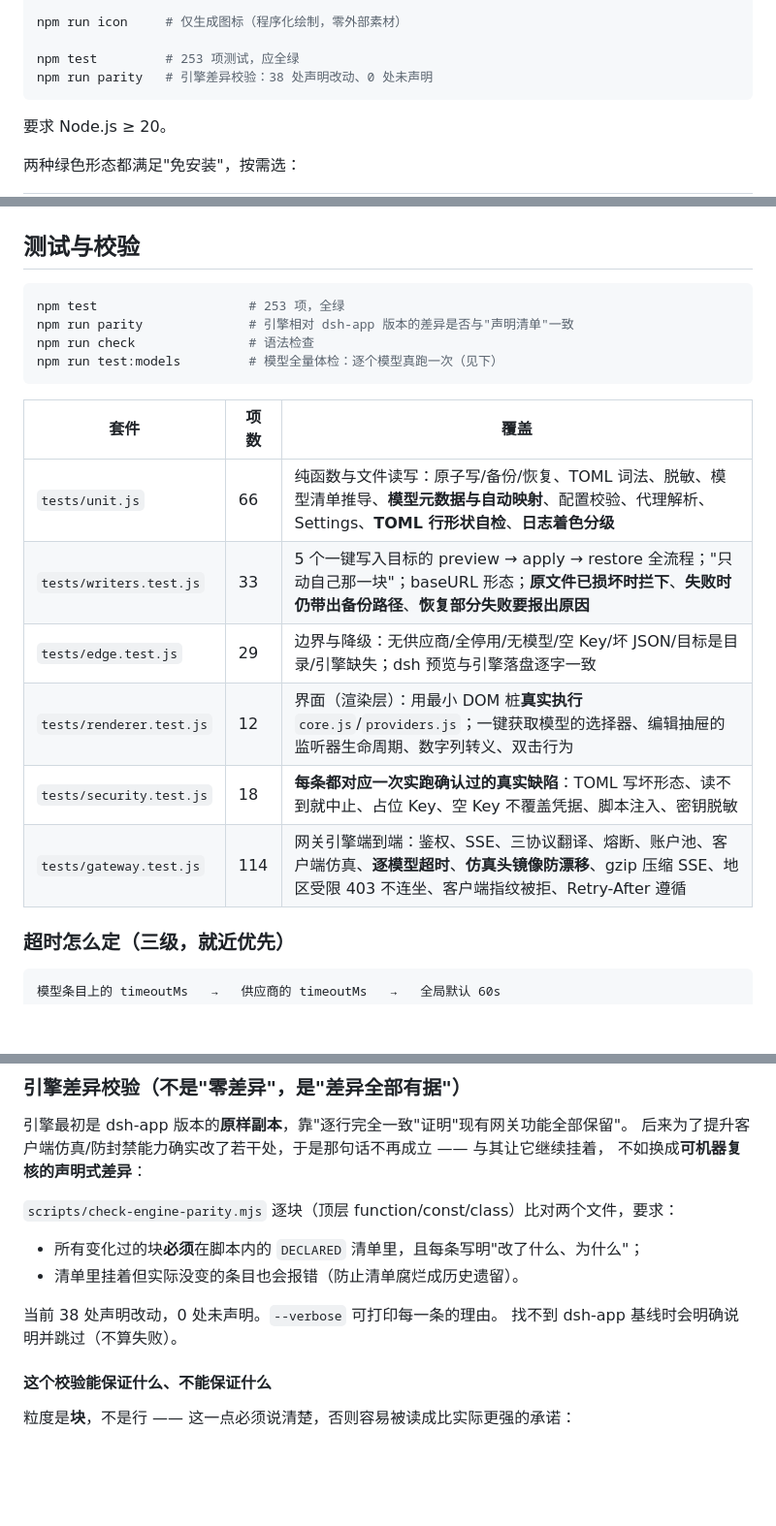
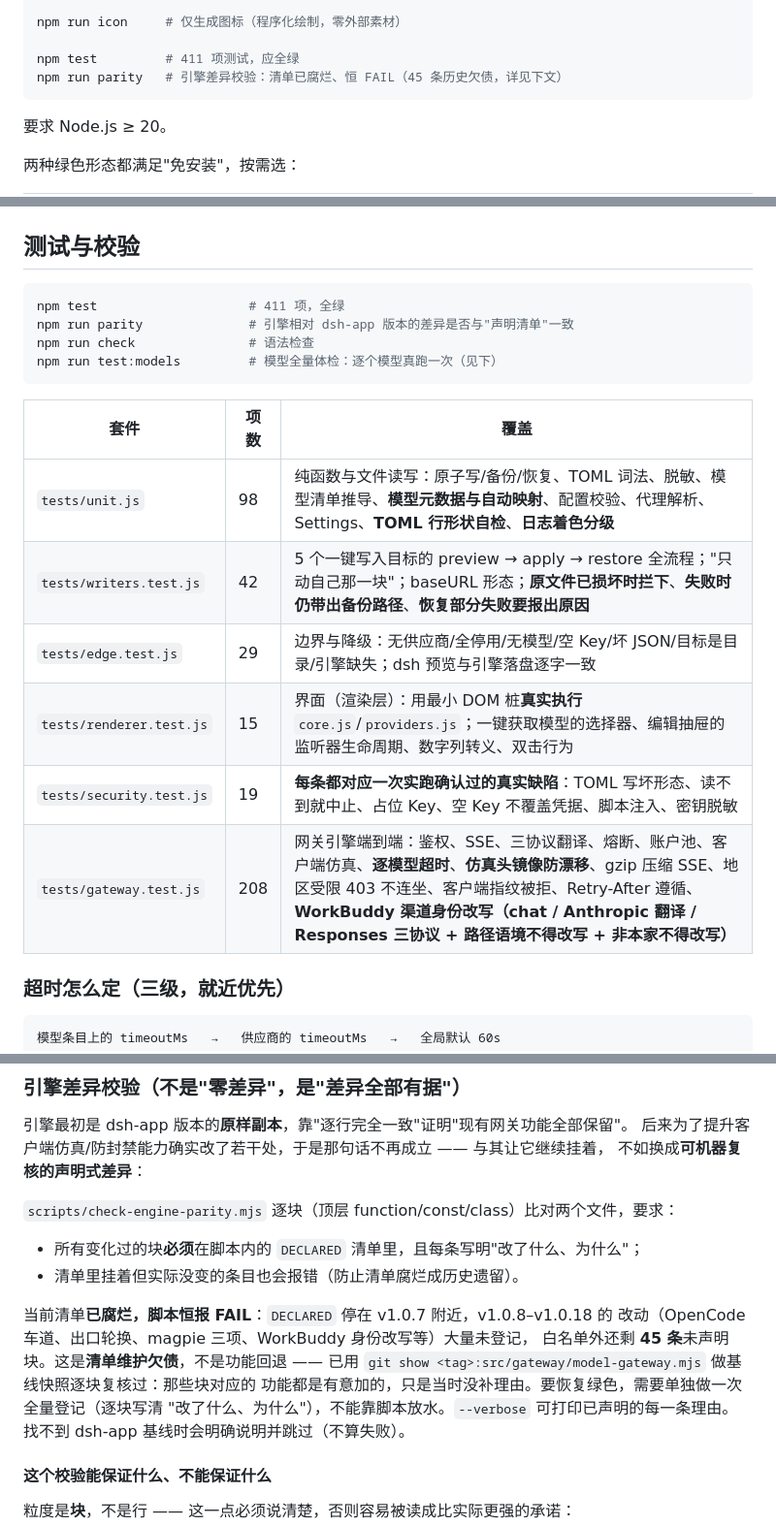
Before and after one commit to xuxue04403/llm-gateway, a Markdown page: README.md, 3 parts joined by grey strips. Shown at 97% size. GitHub-like rendering; blank space fills up the shorter version.

Commit message:
docs(readme): 订正过期数字 —— 测试 411 项、各套件项数、parity 恒 FAIL 的如实说明

````diff
--- a/README.md
+++ b/README.md
@@ -64,8 +64,8 @@ npm run portable
 
 npm run icon     # 仅生成图标（程序化绘制，零外部素材）
 
-npm test         # 253 项测试，应全绿
-npm run parity   # 引擎差异校验：38 处声明改动、0 处未声明
+npm test         # 411 项测试，应全绿
+npm run parity   # 引擎差异校验：清单已腐烂、恒 FAIL（45 条历史欠债，详见下文）
 ```
 
 要求 Node.js ≥ 20。
@@ -170,7 +170,7 @@ npm run parity   # 引擎差异校验：38 处声明改动、0 处未声明
 ## 测试与校验
 
 ```powershell
-npm test                    # 253 项，全绿
+npm test                    # 411 项，全绿
 npm run parity              # 引擎相对 dsh-app 版本的差异是否与"声明清单"一致
 npm run check               # 语法检查
 npm run test:models         # 模型全量体检：逐个模型真跑一次（见下）
@@ -178,12 +178,12 @@ npm run test:models         # 模型全量体检：逐个模型真跑一次（
 
 | 套件 | 项数 | 覆盖 |
 |---|---|---|
-| `tests/unit.js` | 66 | 纯函数与文件读写：原子写/备份/恢复、TOML 词法、脱敏、模型清单推导、**模型元数据与自动映射**、配置校验、代理解析、Settings、**TOML 行形状自检**、**日志着色分级** |
-| `tests/writers.test.js` | 33 | 5 个一键写入目标的 preview → apply → restore 全流程；"只动自己那一块"；baseURL 形态；**原文件已损坏时拦下**、**失败时仍带出备份路径**、**恢复部分失败要报出原因** |
+| `tests/unit.js` | 98 | 纯函数与文件读写：原子写/备份/恢复、TOML 词法、脱敏、模型清单推导、**模型元数据与自动映射**、配置校验、代理解析、Settings、**TOML 行形状自检**、**日志着色分级** |
+| `tests/writers.test.js` | 42 | 5 个一键写入目标的 preview → apply → restore 全流程；"只动自己那一块"；baseURL 形态；**原文件已损坏时拦下**、**失败时仍带出备份路径**、**恢复部分失败要报出原因** |
 | `tests/edge.test.js` | 29 | 边界与降级：无供应商/全停用/无模型/空 Key/坏 JSON/目标是目录/引擎缺失；dsh 预览与引擎落盘逐字一致 |
-| `tests/renderer.test.js` | 12 | 界面（渲染层）：用最小 DOM 桩**真实执行** `core.js`/`providers.js`；一键获取模型的选择器、编辑抽屉的监听器生命周期、数字列转义、双击行为 |
-| `tests/security.test.js` | 18 | **每条都对应一次实跑确认过的真实缺陷**：TOML 写坏形态、读不到就中止、占位 Key、空 Key 不覆盖凭据、脚本注入、密钥脱敏 |
-| `tests/gateway.test.js` | 114 | 网关引擎端到端：鉴权、SSE、三协议翻译、熔断、账户池、客户端仿真、**逐模型超时**、**仿真头镜像防漂移**、gzip 压缩 SSE、地区受限 403 不连坐、客户端指纹被拒、Retry-After 遵循 |
+| `tests/renderer.test.js` | 15 | 界面（渲染层）：用最小 DOM 桩**真实执行** `core.js`/`providers.js`；一键获取模型的选择器、编辑抽屉的监听器生命周期、数字列转义、双击行为 |
+| `tests/security.test.js` | 19 | **每条都对应一次实跑确认过的真实缺陷**：TOML 写坏形态、读不到就中止、占位 Key、空 Key 不覆盖凭据、脚本注入、密钥脱敏 |
+| `tests/gateway.test.js` | 208 | 网关引擎端到端：鉴权、SSE、三协议翻译、熔断、账户池、客户端仿真、**逐模型超时**、**仿真头镜像防漂移**、gzip 压缩 SSE、地区受限 403 不连坐、客户端指纹被拒、Retry-After 遵循、**WorkBuddy 渠道身份改写（chat / Anthropic 翻译 / Responses 三协议 + 路径语境不得改写 + 非本家不得改写）** |
 
 ### 超时怎么定（三级，就近优先）
 
@@ -225,7 +225,12 @@ npm run test:models         # 模型全量体检：逐个模型真跑一次（
 - 所有变化过的块**必须**在脚本内的 `DECLARED` 清单里，且每条写明"改了什么、为什么"；
 - 清单里挂着但实际没变的条目也会报错（防止清单腐烂成历史遗留）。
 
-当前 38 处声明改动，0 处未声明。`--verbose` 可打印每一条的理由。
+当前清单**已腐烂，脚本恒报 FAIL**：`DECLARED` 停在 v1.0.7 附近，v1.0.8–v1.0.18 的
+改动（OpenCode 车道、出口轮换、magpie 三项、WorkBuddy 身份改写等）大量未登记，
+白名单外还剩 **45 条**未声明块。这是**清单维护欠债**，不是功能回退 —— 已用
+`git show <tag>:src/gateway/model-gateway.mjs` 做基线快照逐块复核过：那些块对应的
+功能都是有意加的，只是当时没补理由。要恢复绿色，需要单独做一次全量登记（逐块写清
+"改了什么、为什么"），不能靠脚本放水。`--verbose` 可打印已声明的每一条理由。
 找不到 dsh-app 基线时会明确说明并跳过（不算失败）。
 
 #### 这个校验**能**保证什么、**不能**保证什么
````
